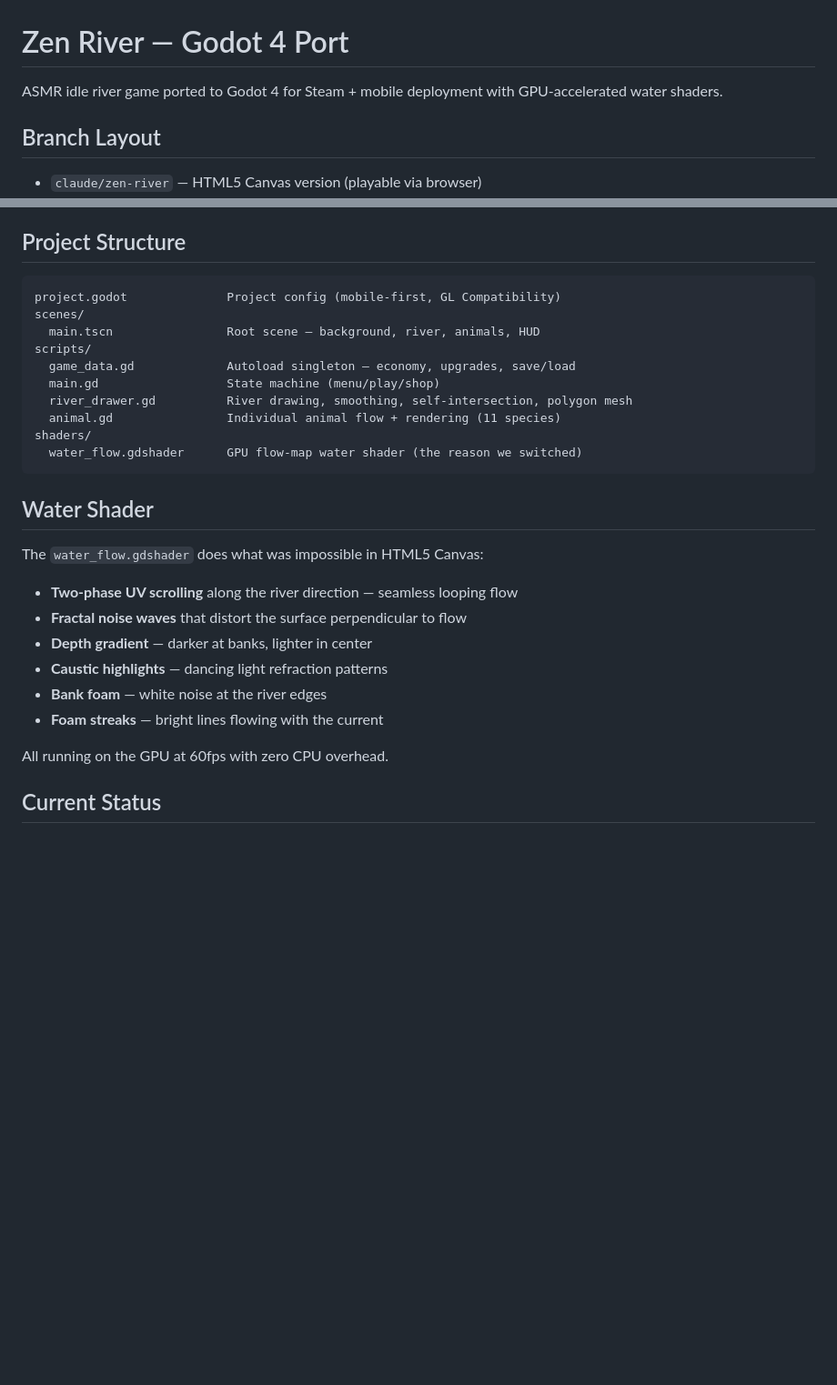
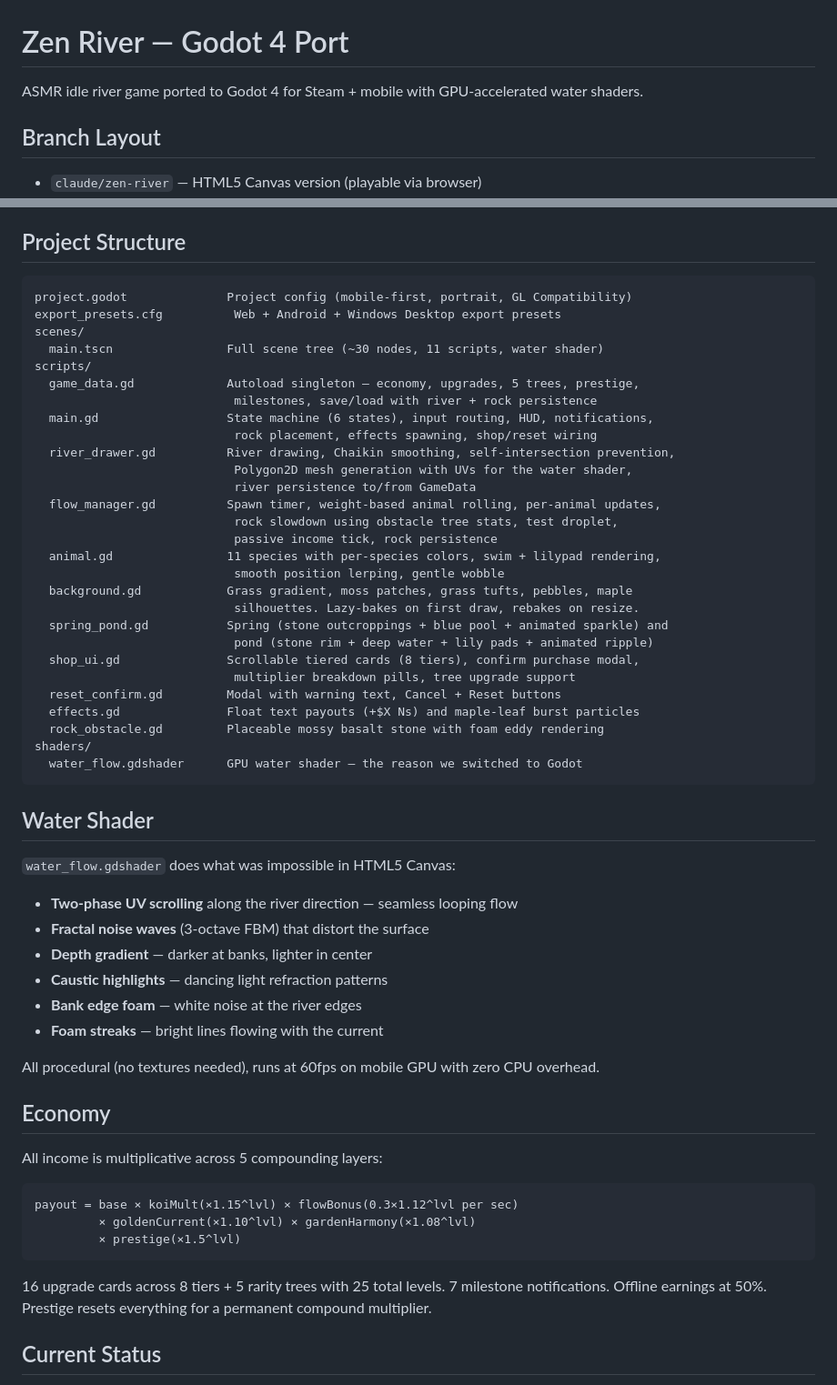
Before and after one commit to oversized93/Mobile-App-Test, a Markdown page: README.md, 2 parts joined by grey strips. Shown at 91% size. Drawn GitHub-style; blank space fills up the shorter version.

Commit message:
Update README + new GAMEPLAY-LAYERS.md for brainstorming

````diff
--- a/README.md
+++ b/README.md
@@ -1,6 +1,6 @@
 # Zen River — Godot 4 Port
 
-ASMR idle river game ported to Godot 4 for Steam + mobile deployment with GPU-accelerated water shaders.
+ASMR idle river game ported to Godot 4 for Steam + mobile with GPU-accelerated water shaders.
 
 ## Branch Layout
 
@@ -20,30 +20,60 @@ ASMR idle river game ported to Godot 4 for Steam + mobile deployment with GPU-ac
 ## Project Structure
 
 ```
-project.godot              Project config (mobile-first, GL Compatibility)
+project.godot              Project config (mobile-first, portrait, GL Compatibility)
+export_presets.cfg          Web + Android + Windows Desktop export presets
 scenes/
-  main.tscn                Root scene — background, river, animals, HUD
+  main.tscn                Full scene tree (~30 nodes, 11 scripts, water shader)
 scripts/
-  game_data.gd             Autoload singleton — economy, upgrades, save/load
-  main.gd                  State machine (menu/play/shop)
-  river_drawer.gd          River drawing, smoothing, self-intersection, polygon mesh
-  animal.gd                Individual animal flow + rendering (11 species)
+  game_data.gd             Autoload singleton — economy, upgrades, 5 trees, prestige,
+                            milestones, save/load with river + rock persistence
+  main.gd                  State machine (6 states), input routing, HUD, notifications,
+                            rock placement, effects spawning, shop/reset wiring
+  river_drawer.gd          River drawing, Chaikin smoothing, self-intersection prevention,
+                            Polygon2D mesh generation with UVs for the water shader,
+                            river persistence to/from GameData
+  flow_manager.gd          Spawn timer, weight-based animal rolling, per-animal updates,
+                            rock slowdown using obstacle tree stats, test droplet,
+                            passive income tick, rock persistence
+  animal.gd                11 species with per-species colors, swim + lilypad rendering,
+                            smooth position lerping, gentle wobble
+  background.gd            Grass gradient, moss patches, grass tufts, pebbles, maple
+                            silhouettes. Lazy-bakes on first draw, rebakes on resize.
+  spring_pond.gd           Spring (stone outcroppings + blue pool + animated sparkle) and
+                            pond (stone rim + deep water + lily pads + animated ripple)
+  shop_ui.gd               Scrollable tiered cards (8 tiers), confirm purchase modal,
+                            multiplier breakdown pills, tree upgrade support
+  reset_confirm.gd         Modal with warning text, Cancel + Reset buttons
+  effects.gd               Float text payouts (+$X Ns) and maple-leaf burst particles
+  rock_obstacle.gd         Placeable mossy basalt stone with foam eddy rendering
 shaders/
-  water_flow.gdshader      GPU flow-map water shader (the reason we switched)
+  water_flow.gdshader      GPU water shader — the reason we switched to Godot
 ```
 
 ## Water Shader
 
-The `water_flow.gdshader` does what was impossible in HTML5 Canvas:
+`water_flow.gdshader` does what was impossible in HTML5 Canvas:
 
 - **Two-phase UV scrolling** along the river direction — seamless looping flow
-- **Fractal noise waves** that distort the surface perpendicular to flow
+- **Fractal noise waves** (3-octave FBM) that distort the surface
 - **Depth gradient** — darker at banks, lighter in center
 - **Caustic highlights** — dancing light refraction patterns
-- **Bank foam** — white noise at the river edges
+- **Bank edge foam** — white noise at the river edges
 - **Foam streaks** — bright lines flowing with the current
 
-All running on the GPU at 60fps with zero CPU overhead.
+All procedural (no textures needed), runs at 60fps on mobile GPU with zero CPU overhead.
+
+## Economy
+
+All income is multiplicative across 5 compounding layers:
+
+```
+payout = base × koiMult(×1.15^lvl) × flowBonus(0.3×1.12^lvl per sec)
+         × goldenCurrent(×1.10^lvl) × gardenHarmony(×1.08^lvl)
+         × prestige(×1.5^lvl)
+```
+
+16 upgrade cards across 8 tiers + 5 rarity trees with 25 total levels. 7 milestone notifications. Offline earnings at 50%. Prestige resets everything for a permanent compound multiplier.
 
 ## Current Status
 
````
Also changed, not shown: other parts of README.md (+1 -21 lines), GAMEPLAY-LAYERS.md (added, +308 -0 lines).
